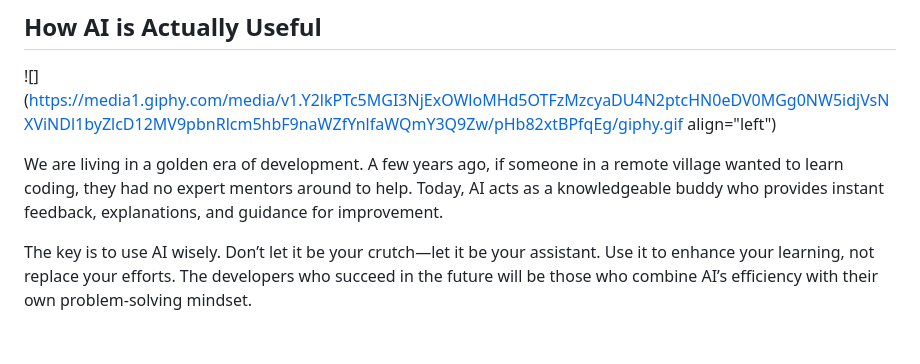
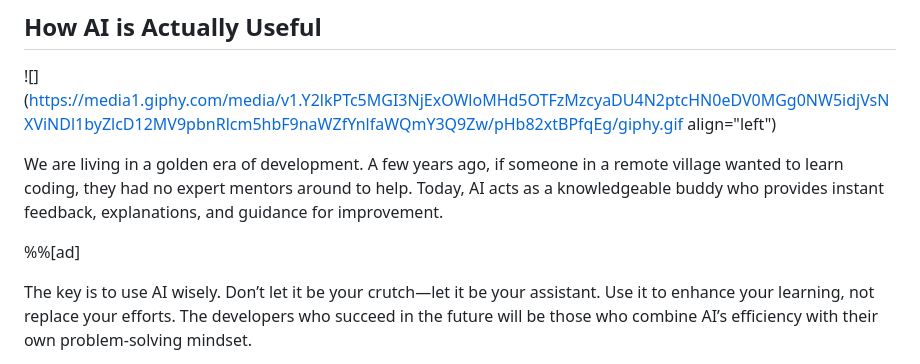
Before and after one commit to Rudraksh2003/Hashnode, a Markdown page: cm7doas5k000208jo211c2qu6.md, the part around the change. Rendered like a GitHub page; blank space fills up the shorter version.

Commit message:
update post: Building Like a Worst Developer: The Dirty Code Mindset

```diff
--- a/cm7doas5k000208jo211c2qu6.md
+++ b/cm7doas5k000208jo211c2qu6.md
@@ -39,6 +39,8 @@ But here’s the reality: AI is a tool, not a replacement.
 
 We are living in a golden era of development. A few years ago, if someone in a remote village wanted to learn coding, they had no expert mentors around to help. Today, AI acts as a knowledgeable buddy who provides instant feedback, explanations, and guidance for improvement.
 
+%%[ad]
+
 The key is to use AI wisely. Don’t let it be your crutch—let it be your assistant. Use it to enhance your learning, not replace your efforts. The developers who succeed in the future will be those who combine AI’s efficiency with their own problem-solving mindset.
 
 So, the question is—are you letting AI make you a better developer, or are you letting it turn you into a replaceable one?
```
